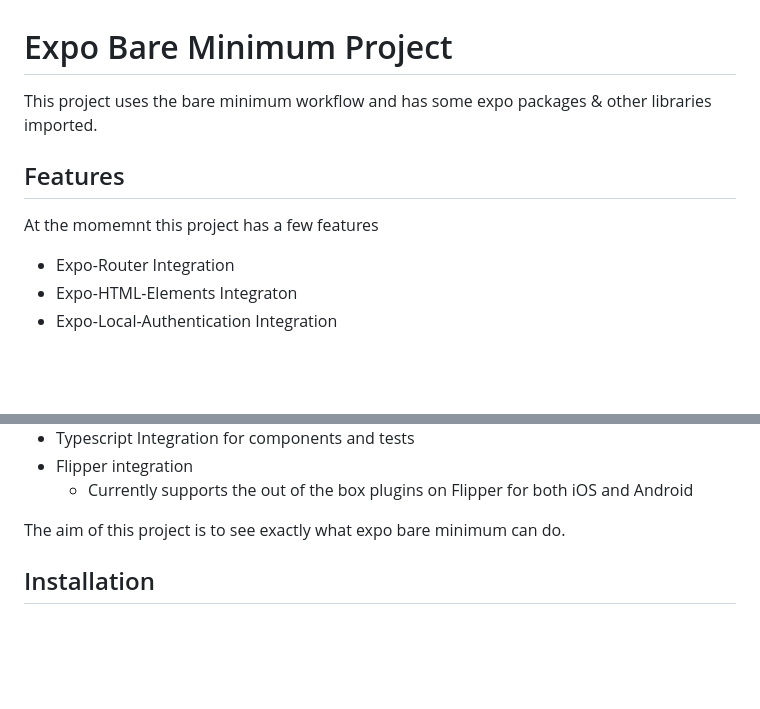
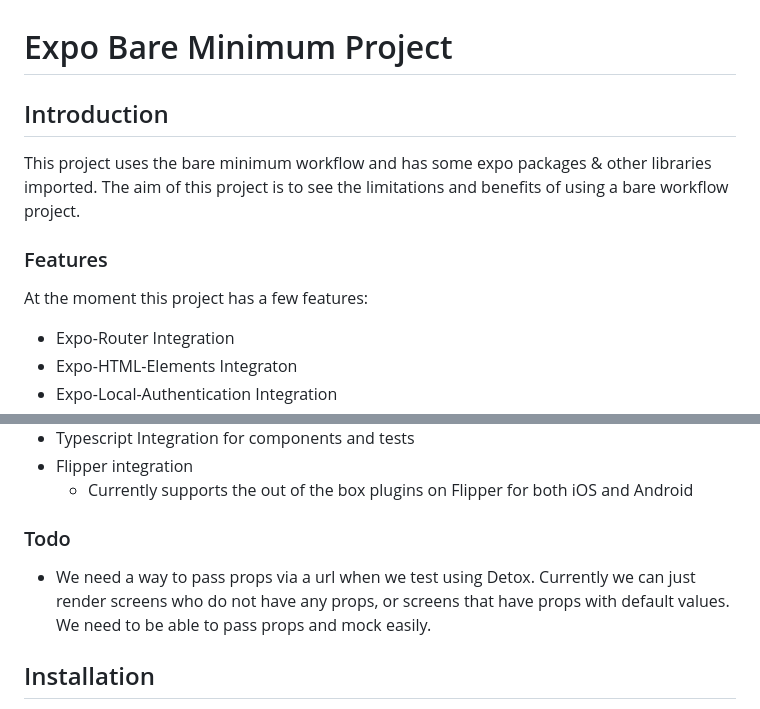
Before and after one commit to andy-lawler-sbg/Expo-Bare-Minimum, a Markdown page: README.md, 2 parts joined by grey strips. GitHub-like rendering; blank space fills up the shorter version.

```diff
--- a/README.md
+++ b/README.md
@@ -1,10 +1,12 @@
 # Expo Bare Minimum Project
 
-This project uses the bare minimum workflow and has some expo packages & other libraries imported.
+## Introduction
 
-## Features
+This project uses the bare minimum workflow and has some expo packages & other libraries imported. The aim of this project is to see the limitations and benefits of using a bare workflow project.
 
-At the momemnt this project has a few features
+### Features
+
+At the moment this project has a few features:
 
 - Expo-Router Integration
 - Expo-HTML-Elements Integraton
@@ -21,7 +23,9 @@ At the momemnt this project has a few features
 - Flipper integration
   - Currently supports the out of the box plugins on Flipper for both iOS and Android
 
-The aim of this project is to see exactly what expo bare minimum can do.
+### Todo
+
+- We need a way to pass props via a url when we test using Detox. Currently we can just render screens who do not have any props, or screens that have props with default values. We need to be able to pass props and mock easily.
 
 ## Installation
 
```
